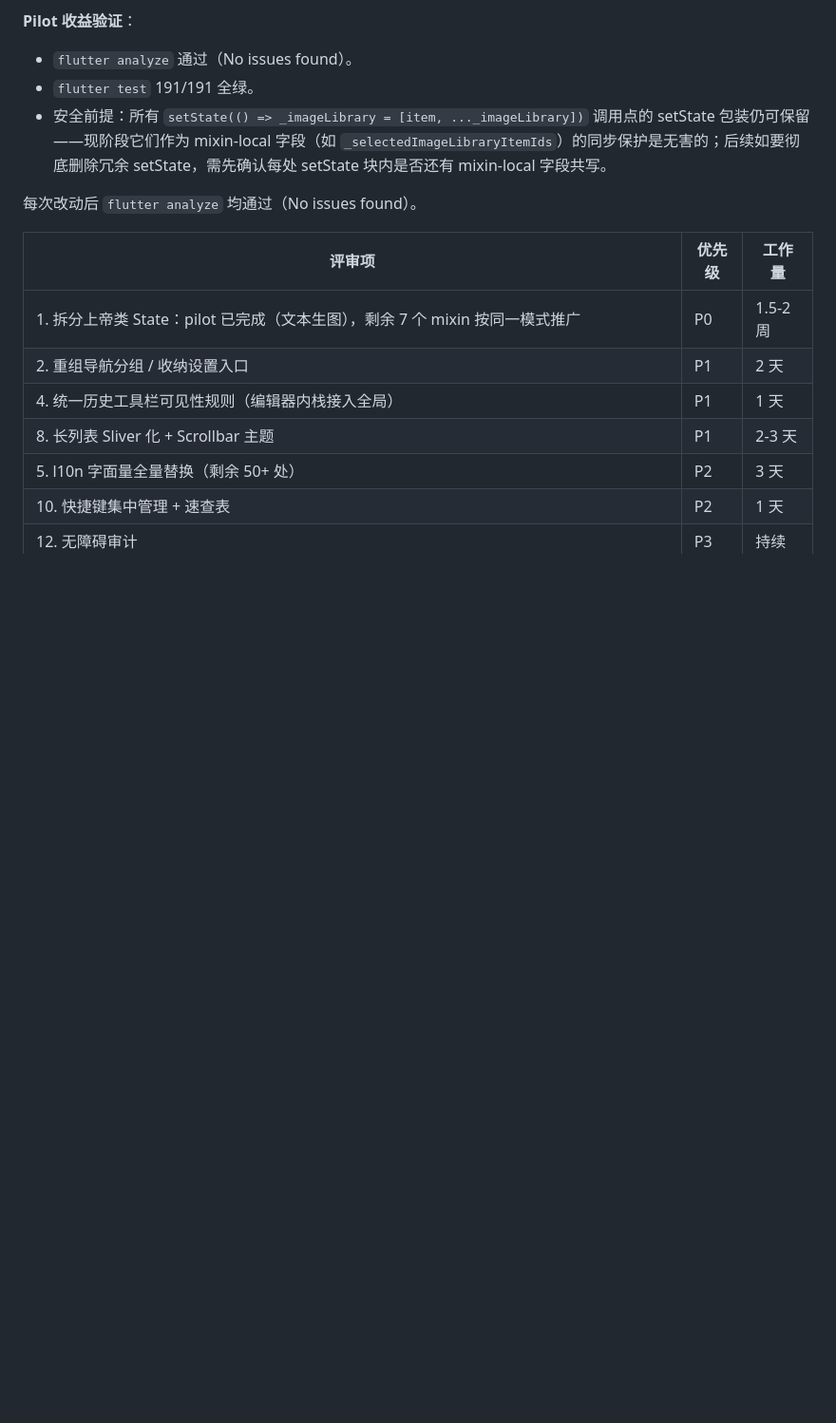
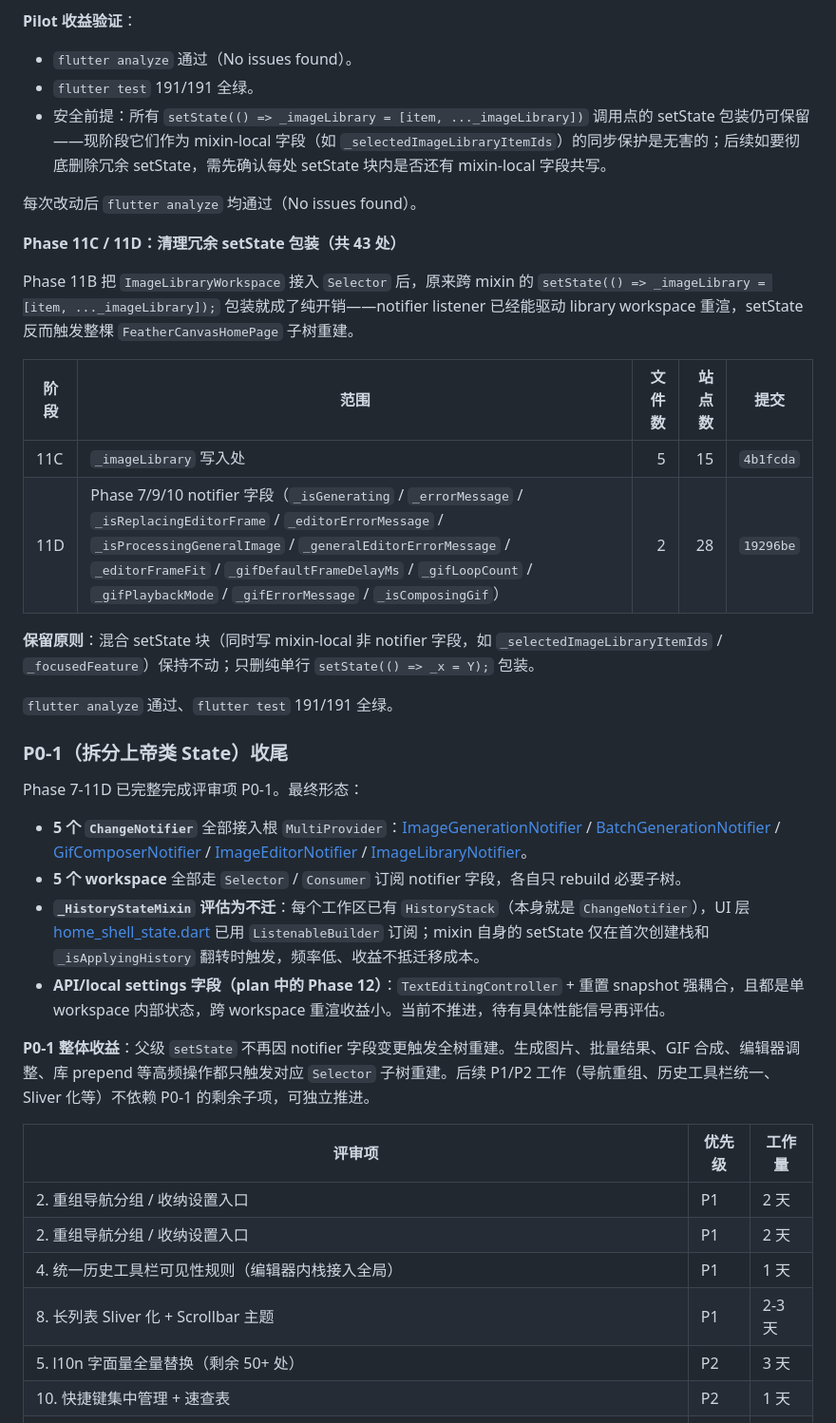
Before and after one commit to wuxianggujun/FeatherCanvasStudio, a Markdown page: docs/ui-review.md, the part around the change. Shown at 95% size. Drawn GitHub-style; blank space fills up the shorter version.

Commit message:
docs: P0-1 close-out + phase 11C/11D cleanup record
Adds the cleanup-phase summary table (11C/11D, 43 setState wrappers
across 7 files) and the P0-1 close-out section to docs/ui-review.md:
5 ChangeNotifier extractions, all 5 workspaces wired via
Selector/Consumer, _HistoryStateMixin evaluated as not-worth-migrating
(HistoryStack already extends ChangeNotifier and UI uses
ListenableBuilder), and the API/local settings work (originally
plan phase 12) deferred since fields are single-workspace internal
state with low cross-workspace rebuild benefit.

Removes the stale P0-1 backlog row from the unfinished-items table.

```diff
--- a/docs/ui-review.md
+++ b/docs/ui-review.md
@@ -523,9 +523,33 @@ void _showMessage(String message) {
 
 每次改动后 `flutter analyze` 均通过（No issues found）。
 
+**Phase 11C / 11D：清理冗余 setState 包装（共 43 处）**
+
+Phase 11B 把 `ImageLibraryWorkspace` 接入 `Selector` 后，原来跨 mixin 的 `setState(() => _imageLibrary = [item, ..._imageLibrary]);` 包装就成了纯开销——notifier listener 已经能驱动 library workspace 重渲，setState 反而触发整棵 `FeatherCanvasHomePage` 子树重建。
+
+| 阶段 | 范围 | 文件数 | 站点数 | 提交 |
+|---|---|---:|---:|---|
+| 11C | `_imageLibrary` 写入处 | 5 | 15 | `4b1fcda` |
+| 11D | Phase 7/9/10 notifier 字段（`_isGenerating` / `_errorMessage` / `_isReplacingEditorFrame` / `_editorErrorMessage` / `_isProcessingGeneralImage` / `_generalEditorErrorMessage` / `_editorFrameFit` / `_gifDefaultFrameDelayMs` / `_gifLoopCount` / `_gifPlaybackMode` / `_gifErrorMessage` / `_isComposingGif`） | 2 | 28 | `19296be` |
+
+**保留原则**：混合 setState 块（同时写 mixin-local 非 notifier 字段，如 `_selectedImageLibraryItemIds` / `_focusedFeature`）保持不动；只删纯单行 `setState(() => _x = Y);` 包装。
+
+`flutter analyze` 通过、`flutter test` 191/191 全绿。
+
+### P0-1（拆分上帝类 State）收尾
+
+Phase 7-11D 已完整完成评审项 P0-1。最终形态：
+
+- **5 个 `ChangeNotifier`** 全部接入根 `MultiProvider`：[ImageGenerationNotifier](lib/src/state/image_generation_notifier.dart) / [BatchGenerationNotifier](lib/src/state/batch_generation_notifier.dart) / [GifComposerNotifier](lib/src/state/gif_composer_notifier.dart) / [ImageEditorNotifier](lib/src/state/image_editor_notifier.dart) / [ImageLibraryNotifier](lib/src/state/image_library_notifier.dart)。
+- **5 个 workspace** 全部走 `Selector` / `Consumer` 订阅 notifier 字段，各自只 rebuild 必要子树。
+- **`_HistoryStateMixin` 评估为不迁**：每个工作区已有 `HistoryStack`（本身就是 `ChangeNotifier`），UI 层 [home_shell_state.dart](lib/src/home/home_shell_state.dart) 已用 `ListenableBuilder` 订阅；mixin 自身的 setState 仅在首次创建栈和 `_isApplyingHistory` 翻转时触发，频率低、收益不抵迁移成本。
+- **API/local settings 字段（plan 中的 Phase 12）**：`TextEditingController` + 重置 snapshot 强耦合，且都是单 workspace 内部状态，跨 workspace 重渲收益小。当前不推进，待有具体性能信号再评估。
+
+**P0-1 整体收益**：父级 `setState` 不再因 notifier 字段变更触发全树重建。生成图片、批量结果、GIF 合成、编辑器调整、库 prepend 等高频操作都只触发对应 `Selector` 子树重建。后续 P1/P2 工作（导航重组、历史工具栏统一、Sliver 化等）不依赖 P0-1 的剩余子项，可独立推进。
+
 | 评审项 | 优先级 | 工作量 |
 |---|---|---|
-| 1. 拆分上帝类 State：pilot 已完成（文本生图），剩余 7 个 mixin 按同一模式推广 | P0 | 1.5-2 周 |
+| 2. 重组导航分组 / 收纳设置入口 | P1 | 2 天 |
 | 2. 重组导航分组 / 收纳设置入口 | P1 | 2 天 |
 | 4. 统一历史工具栏可见性规则（编辑器内栈接入全局） | P1 | 1 天 |
 | 8. 长列表 Sliver 化 + Scrollbar 主题 | P1 | 2-3 天 |
```
